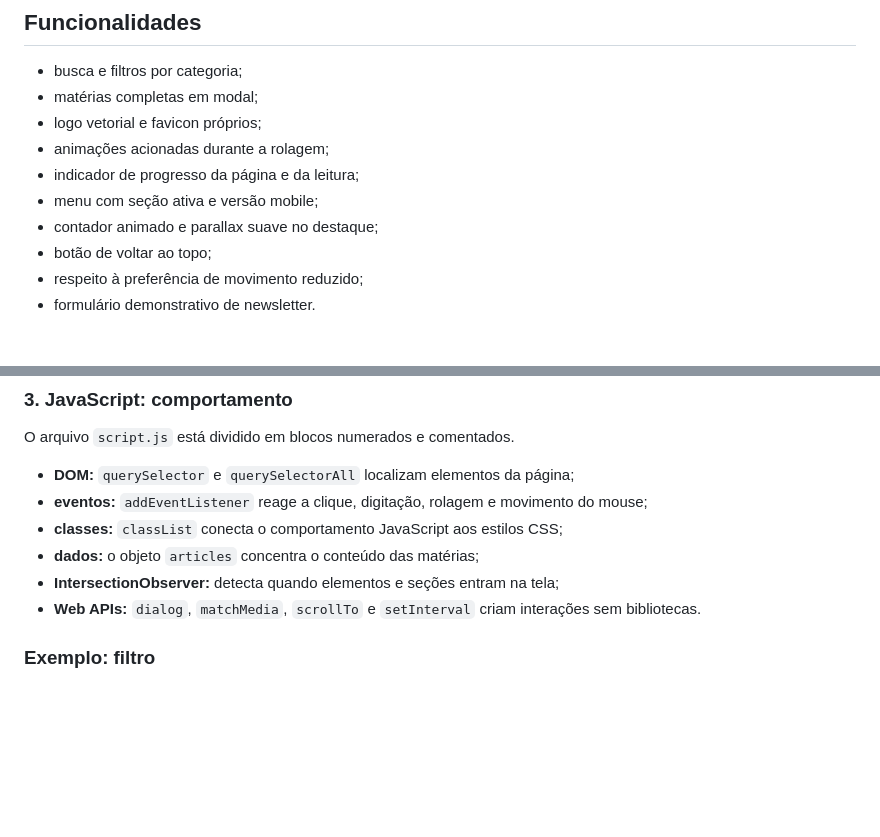
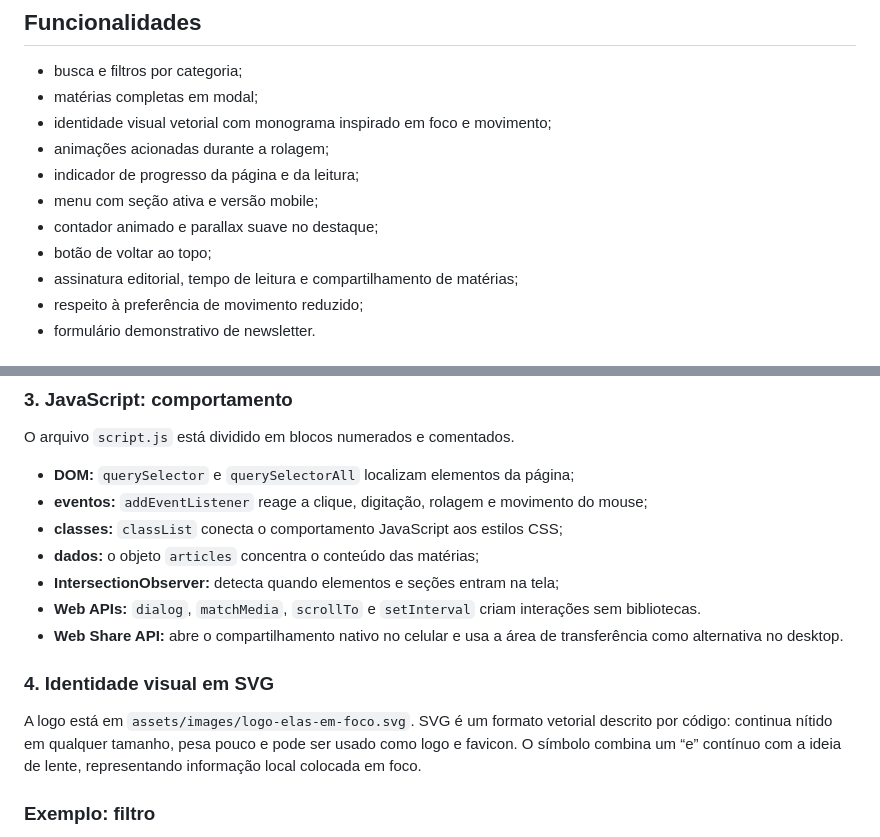
Before and after one commit to laurafsv/elas-em-foco-itapetininga, a Markdown page: README.md, 2 parts joined by grey strips. Drawn GitHub-style; blank space fills up the shorter version.

Commit message:
Documenta identidade e compartilhamento

```diff
--- a/README.md
+++ b/README.md
@@ -17,12 +17,13 @@ O projeto não usa framework. Isso é intencional: HTML, CSS e JavaScript nativo
 
 - busca e filtros por categoria;
 - matérias completas em modal;
-- logo vetorial e favicon próprios;
+- identidade visual vetorial com monograma inspirado em foco e movimento;
 - animações acionadas durante a rolagem;
 - indicador de progresso da página e da leitura;
 - menu com seção ativa e versão mobile;
 - contador animado e parallax suave no destaque;
 - botão de voltar ao topo;
+- assinatura editorial, tempo de leitura e compartilhamento de matérias;
 - respeito à preferência de movimento reduzido;
 - formulário demonstrativo de newsletter.
 
@@ -73,6 +74,11 @@ O arquivo `script.js` está dividido em blocos numerados e comentados.
 - **dados:** o objeto `articles` concentra o conteúdo das matérias;
 - **IntersectionObserver:** detecta quando elementos e seções entram na tela;
 - **Web APIs:** `dialog`, `matchMedia`, `scrollTo` e `setInterval` criam interações sem bibliotecas.
+- **Web Share API:** abre o compartilhamento nativo no celular e usa a área de transferência como alternativa no desktop.
+
+### 4. Identidade visual em SVG
+
+A logo está em `assets/images/logo-elas-em-foco.svg`. SVG é um formato vetorial descrito por código: continua nítido em qualquer tamanho, pesa pouco e pode ser usado como logo e favicon. O símbolo combina um “e” contínuo com a ideia de lente, representando informação local colocada em foco.
 
 ### Exemplo: filtro
 
```
